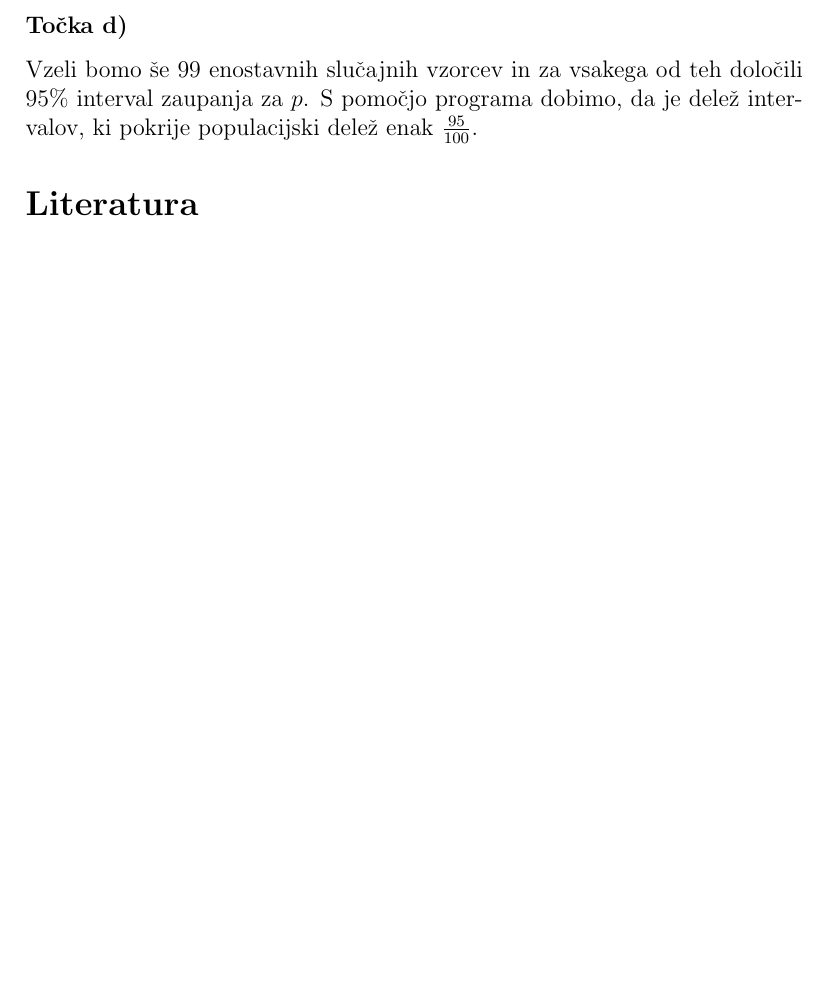
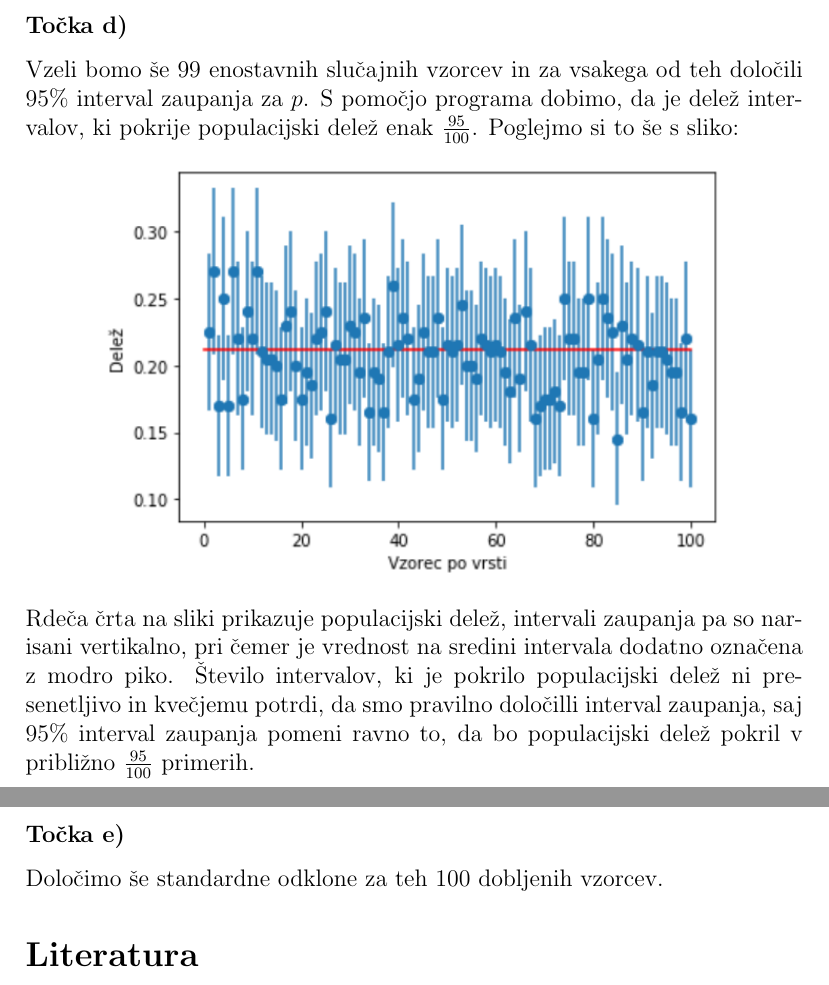
Before and after one commit to ziga123/Seminarska-iz-statistike, a LaTeX paper (14_sem_nal_Žiga_Gladek/Stat_Seminarska.tex): part of page 3 of 3 before the commit and two parts of pages 3 and 4 of 4 after it, the two joined at a grey line, cut so that both start at the same text, the shorter picture padded with empty space. Compiled offline with pdfLaTeX.

Commit message:
Dodal grafikon in prišel do točke e prvega poglavja

```diff
--- a/14_sem_nal_Žiga_Gladek/Stat_Seminarska.tex
+++ b/14_sem_nal_Žiga_Gladek/Stat_Seminarska.tex
@@ -55,7 +55,13 @@ se = \sqrt{\frac{N-n}{N-1}\frac{\sigma^2}{n}} = \sqrt{\frac{N-n}{N-1}\frac{p(1-p
 \]
 Približek $\hat{se}_+$ se torej od točne vrednosti razlikuje šele na tretji decimalki.
 
-\subsubsection*{Točka d)} Vzeli bomo še $99$ enostavnih slučajnih vzorcev in za vsakega od teh določili $95\%$ interval zaupanja za $p$. S pomočjo programa dobimo, da je delež intervalov, ki pokrije populacijski delež enak $\frac{95}{100}$.
+\subsubsection*{Točka d)} Vzeli bomo še $99$ enostavnih slučajnih vzorcev in za vsakega od teh določili $95\%$ interval zaupanja za $p$. S pomočjo programa dobimo, da je delež intervalov, ki pokrije populacijski delež enak $\frac{95}{100}$. Poglejmo si to še s sliko:
+\begin{center}
+\includegraphics[scale=0.7]{Intervali}
+\end{center}
+Rdeča črta na sliki prikazuje populacijski delež, intervali zaupanja pa so narisani vertikalno, pri čemer je vrednost na sredini intervala dodatno označena z modro piko. Število intervalov, ki je pokrilo populacijski delež ni presenetljivo in kvečjemu potrdi, da smo pravilno določilli interval zaupanja, saj $95\%$ interval zaupanja pomeni ravno to, da bo populacijski delež pokril v približno $\frac{95}{100}$ primerih.
+
+\subsubsection*{Točka e)} Določimo še standardne odklone za teh $100$ dobljenih vzorcev.
 
 
 
```
Also changed, not shown: 14_sem_nal_Žiga_Gladek/Slike/Intervali.png (added), 14_sem_nal_Žiga_Gladek/Stat_Seminarska.pdf, 4 other files.
